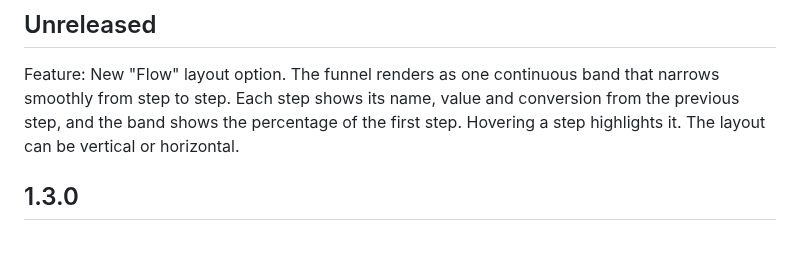
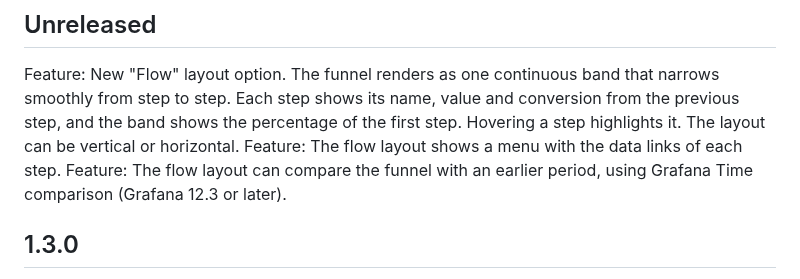
Before and after one commit to mckn/mckn-funnel-panel, a Markdown page: CHANGELOG.md, the part around the change. Rendered like a GitHub page; blank space fills up the shorter version.

```diff
--- a/CHANGELOG.md
+++ b/CHANGELOG.md
@@ -3,6 +3,8 @@
 ## Unreleased
 
 Feature: New "Flow" layout option. The funnel renders as one continuous band that narrows smoothly from step to step. Each step shows its name, value and conversion from the previous step, and the band shows the percentage of the first step. Hovering a step highlights it. The layout can be vertical or horizontal.
+Feature: The flow layout shows a menu with the data links of each step.
+Feature: The flow layout can compare the funnel with an earlier period, using Grafana Time comparison (Grafana 12.3 or later).
 
 ## 1.3.0
 
```
Also changed, not shown: README.md (+35 -5 lines), src/img/panel-comparison.png (added), src/img/panel.png.
